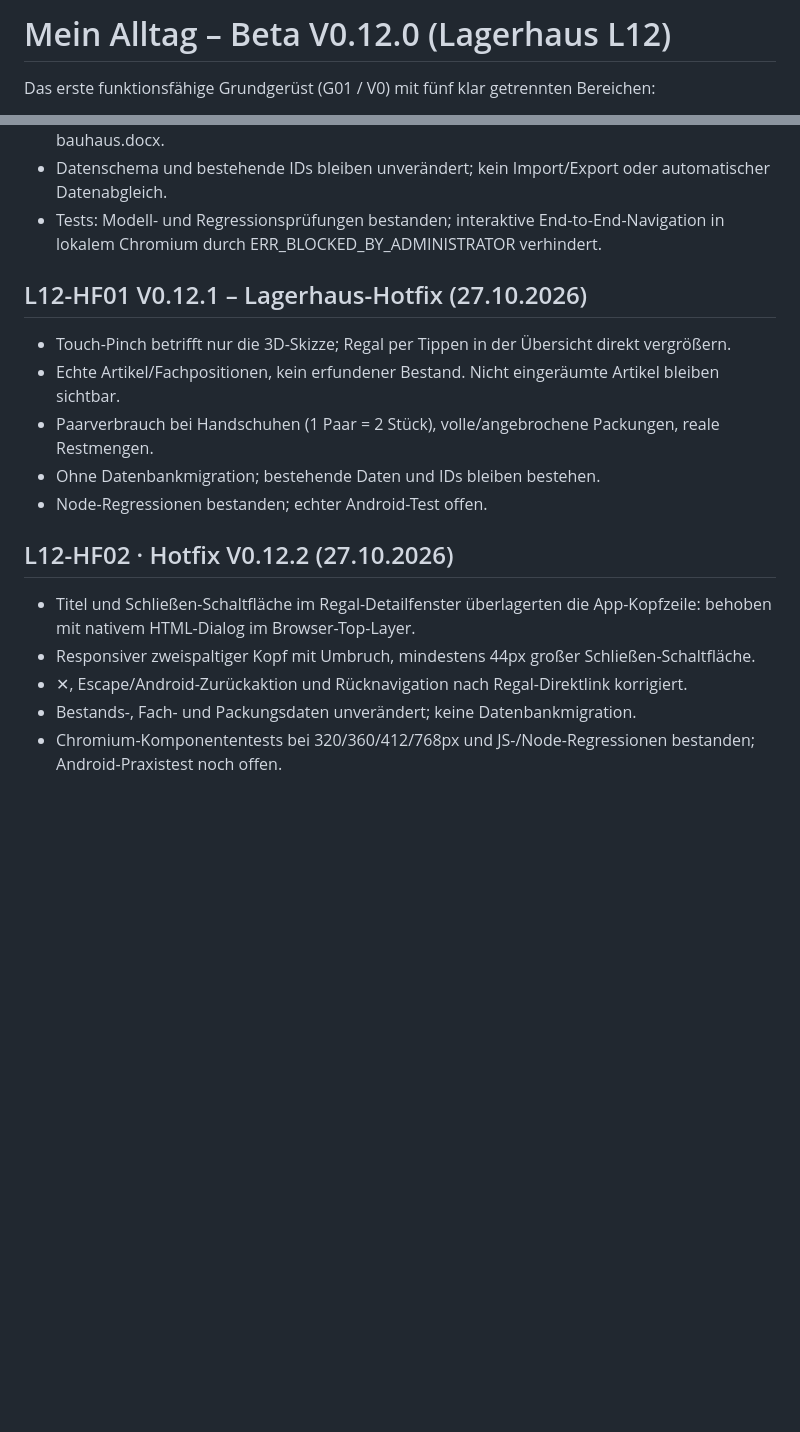
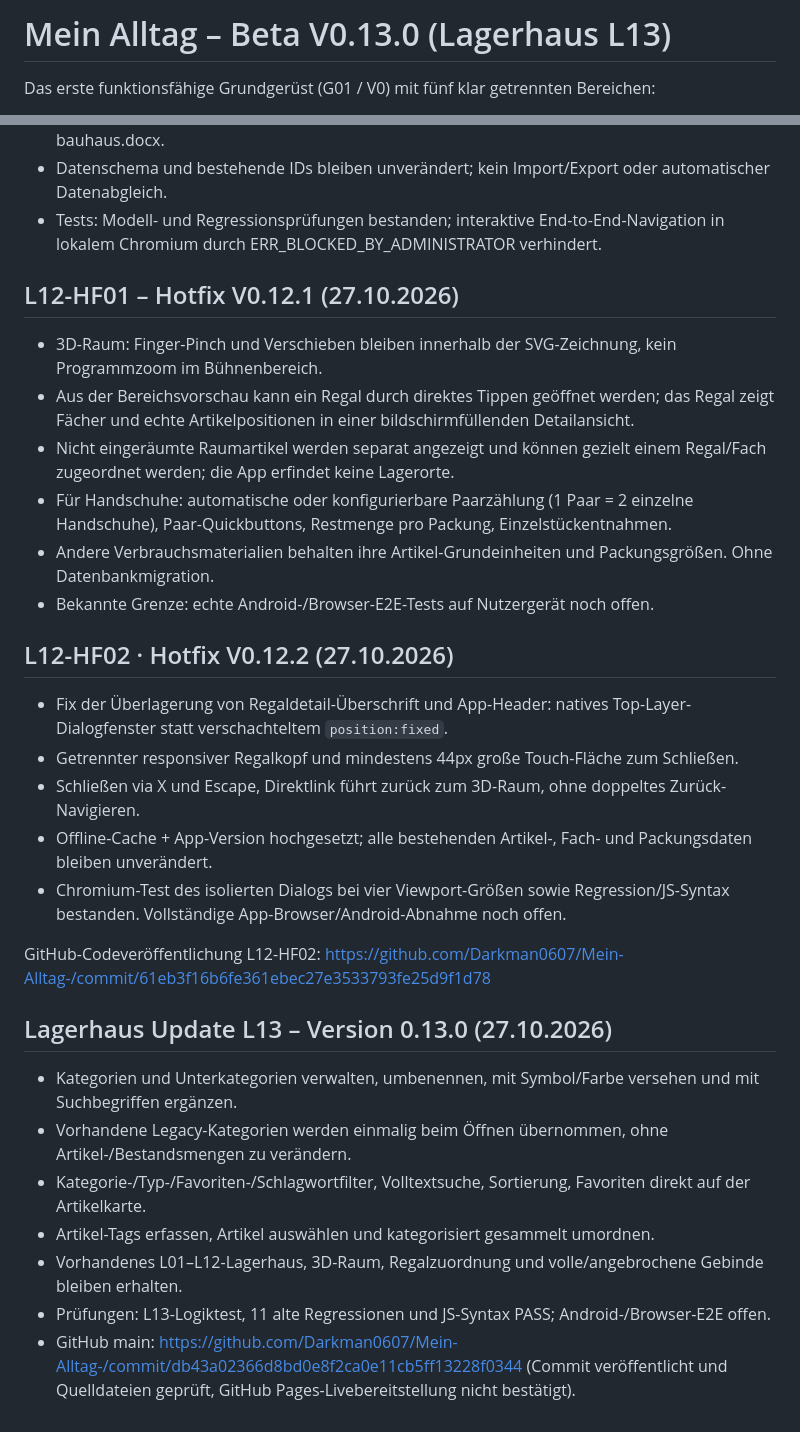
Before and after one commit to Darkman0607/Mein-Alltag-, a Markdown page: README.md, 2 parts joined by grey strips. GitHub-like rendering; blank space fills up the shorter version.

Commit message:
L13 V0.13.0: Releasehinweise, Prüfprotokoll und Dokumentation

```diff
--- a/README.md
+++ b/README.md
@@ -1,4 +1,4 @@
-# Mein Alltag – Beta V0.12.0 (Lagerhaus L12)
+# Mein Alltag – Beta V0.13.0 (Lagerhaus L13)
 
 Das erste funktionsfähige Grundgerüst (G01 / V0) mit fünf klar getrennten Bereichen:
 1. Lagerhaus
@@ -140,16 +140,31 @@ Alle Bilder bleiben lokal in IndexedDB; die ZIP archiviert **keine** persönlich
 - Frühere Kategorien-&-Tags-Roadmap L12 wurde nach Nutzerwunsch verschoben, siehe bauhaus.docx.
 - Datenschema und bestehende IDs bleiben unverändert; kein Import/Export oder automatischer Datenabgleich.
 - Tests: Modell- und Regressionsprüfungen bestanden; interaktive End-to-End-Navigation in lokalem Chromium durch ERR_BLOCKED_BY_ADMINISTRATOR verhindert.
-## L12-HF01 V0.12.1 – Lagerhaus-Hotfix (27.10.2026)
-- Touch-Pinch betrifft nur die 3D-Skizze; Regal per Tippen in der Übersicht direkt vergrößern.
-- Echte Artikel/Fachpositionen, kein erfundener Bestand. Nicht eingeräumte Artikel bleiben sichtbar.
-- Paarverbrauch bei Handschuhen (1 Paar = 2 Stück), volle/angebrochene Packungen, reale Restmengen.
-- Ohne Datenbankmigration; bestehende Daten und IDs bleiben bestehen.
-- Node-Regressionen bestanden; echter Android-Test offen.
+
+## L12-HF01 – Hotfix V0.12.1 (27.10.2026)
+- 3D-Raum: Finger-Pinch und Verschieben bleiben innerhalb der SVG-Zeichnung, kein Programmzoom im Bühnenbereich.
+- Aus der Bereichsvorschau kann ein Regal durch direktes Tippen geöffnet werden; das Regal zeigt Fächer und echte Artikelpositionen in einer bildschirmfüllenden Detailansicht.
+- Nicht eingeräumte Raumartikel werden separat angezeigt und können gezielt einem Regal/Fach zugeordnet werden; die App erfindet keine Lagerorte.
+- Für Handschuhe: automatische oder konfigurierbare Paarzählung (1 Paar = 2 einzelne Handschuhe), Paar-Quickbuttons, Restmenge pro Packung, Einzelstückentnahmen.
+- Andere Verbrauchsmaterialien behalten ihre Artikel-Grundeinheiten und Packungsgrößen. Ohne Datenbankmigration.
+- Bekannte Grenze: echte Android-/Browser-E2E-Tests auf Nutzergerät noch offen.
+
 
 ## L12-HF02 · Hotfix V0.12.2 (27.10.2026)
-- Titel und Schließen-Schaltfläche im Regal-Detailfenster überlagerten die App-Kopfzeile: behoben mit nativem HTML-Dialog im Browser-Top-Layer.
-- Responsiver zweispaltiger Kopf mit Umbruch, mindestens 44px großer Schließen-Schaltfläche.
-- ✕, Escape/Android-Zurückaktion und Rücknavigation nach Regal-Direktlink korrigiert.
-- Bestands-, Fach- und Packungsdaten unverändert; keine Datenbankmigration.
-- Chromium-Komponententests bei 320/360/412/768px und JS-/Node-Regressionen bestanden; Android-Praxistest noch offen.
+- Fix der Überlagerung von Regaldetail-Überschrift und App-Header: natives Top-Layer-Dialogfenster statt verschachteltem `position:fixed`.
+- Getrennter responsiver Regalkopf und mindestens 44px große Touch-Fläche zum Schließen.
+- Schließen via X und Escape, Direktlink führt zurück zum 3D-Raum, ohne doppeltes Zurück-Navigieren.
+- Offline-Cache + App-Version hochgesetzt; alle bestehenden Artikel-, Fach- und Packungsdaten bleiben unverändert.
+- Chromium-Test des isolierten Dialogs bei vier Viewport-Größen sowie Regression/JS-Syntax bestanden. Vollständige App-Browser/Android-Abnahme noch offen.
+
+GitHub-Codeveröffentlichung L12-HF02: https://github.com/Darkman0607/Mein-Alltag-/commit/61eb3f16b6fe361ebec27e3533793fe25d9f1d78
+
+
+## Lagerhaus Update L13 – Version 0.13.0 (27.10.2026)
+- Kategorien und Unterkategorien verwalten, umbenennen, mit Symbol/Farbe versehen und mit Suchbegriffen ergänzen.
+- Vorhandene Legacy-Kategorien werden einmalig beim Öffnen übernommen, ohne Artikel-/Bestandsmengen zu verändern.
+- Kategorie-/Typ-/Favoriten-/Schlagwortfilter, Volltextsuche, Sortierung, Favoriten direkt auf der Artikelkarte.
+- Artikel-Tags erfassen, Artikel auswählen und kategorisiert gesammelt umordnen.
+- Vorhandenes L01–L12-Lagerhaus, 3D-Raum, Regalzuordnung und volle/angebrochene Gebinde bleiben erhalten.
+- Prüfungen: L13-Logiktest, 11 alte Regressionen und JS-Syntax PASS; Android-/Browser-E2E offen.
+- GitHub main: https://github.com/Darkman0607/Mein-Alltag-/commit/db43a02366d8bd0e8f2ca0e11cb5ff13228f0344 (Commit veröffentlicht und Quelldateien geprüft, GitHub Pages-Livebereitstellung nicht bestätigt).
```
